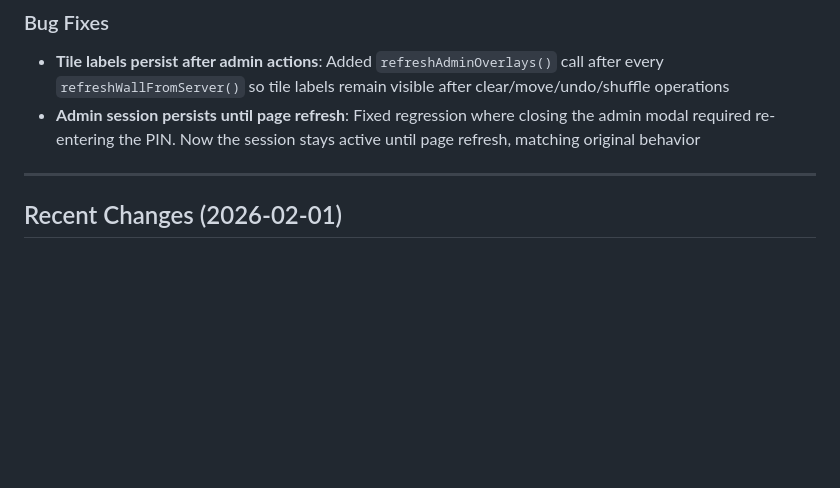
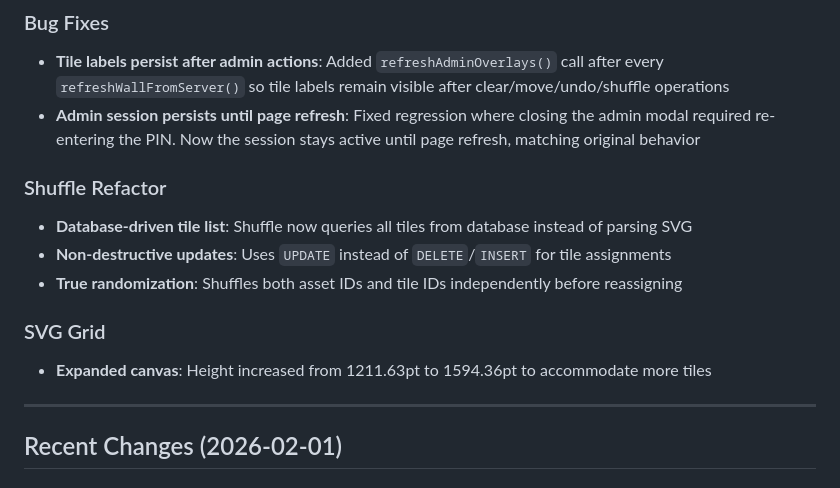
Before and after one commit to 989Daren/last_gallery, a Markdown page: CLAUDE.md, the part around the change. Rendered like a GitHub page; blank space fills up the shorter version.

Commit message:
Document shuffle refactor and SVG grid expansion in CLAUDE.md
Co-Authored-By: Claude Opus 4.5 <noreply@anthropic.com>

```diff
--- a/CLAUDE.md
+++ b/CLAUDE.md
@@ -211,6 +211,14 @@ window.isAdminActive()            // Check admin session (from admin.js)
 - **Tile labels persist after admin actions**: Added `refreshAdminOverlays()` call after every `refreshWallFromServer()` so tile labels remain visible after clear/move/undo/shuffle operations
 - **Admin session persists until page refresh**: Fixed regression where closing the admin modal required re-entering the PIN. Now the session stays active until page refresh, matching original behavior
 
+### Shuffle Refactor
+- **Database-driven tile list**: Shuffle now queries all tiles from database instead of parsing SVG
+- **Non-destructive updates**: Uses `UPDATE` instead of `DELETE`/`INSERT` for tile assignments
+- **True randomization**: Shuffles both asset IDs and tile IDs independently before reassigning
+
+### SVG Grid
+- **Expanded canvas**: Height increased from 1211.63pt to 1594.36pt to accommodate more tiles
+
 ---
 
 ## Recent Changes (2026-02-01)
```
